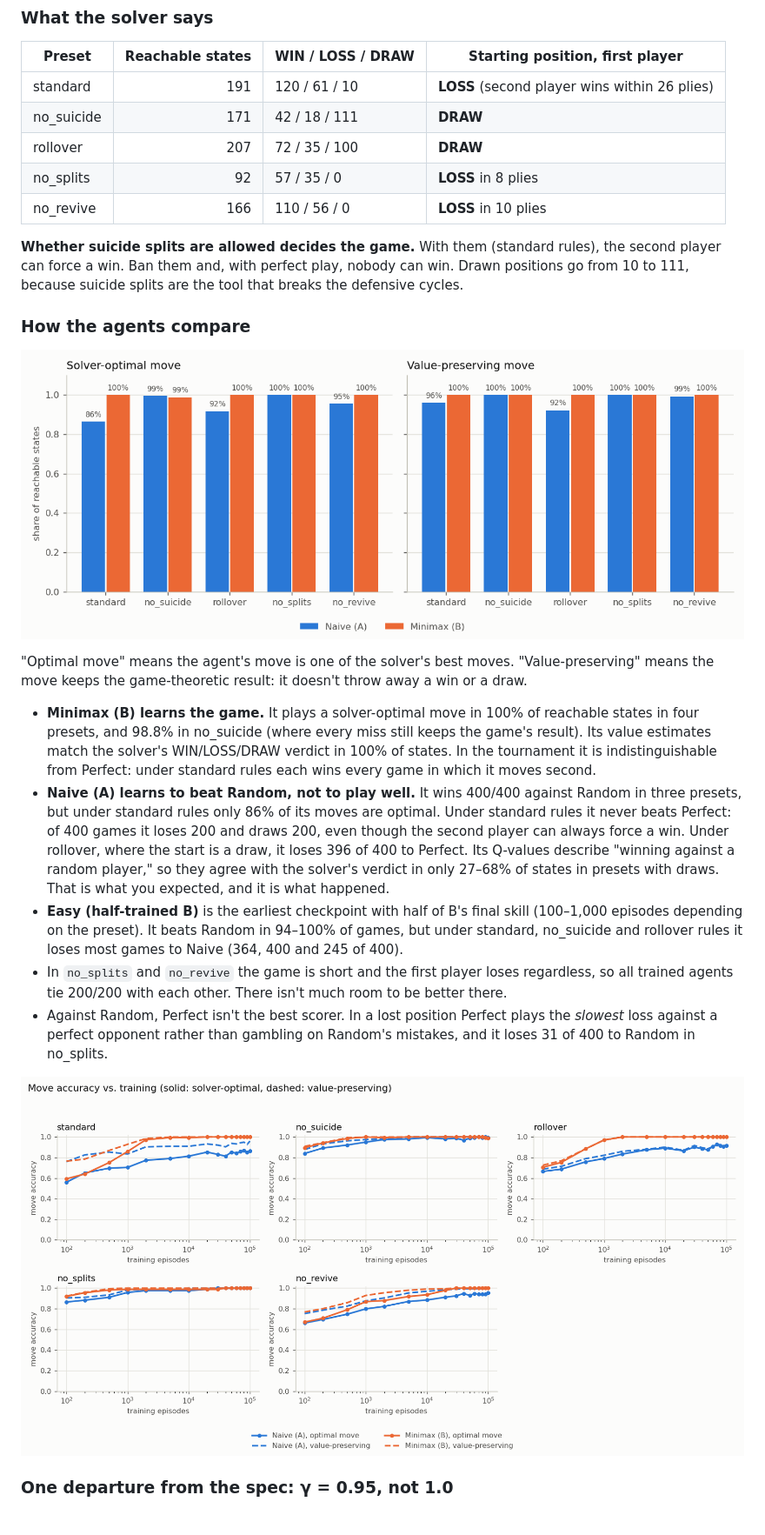
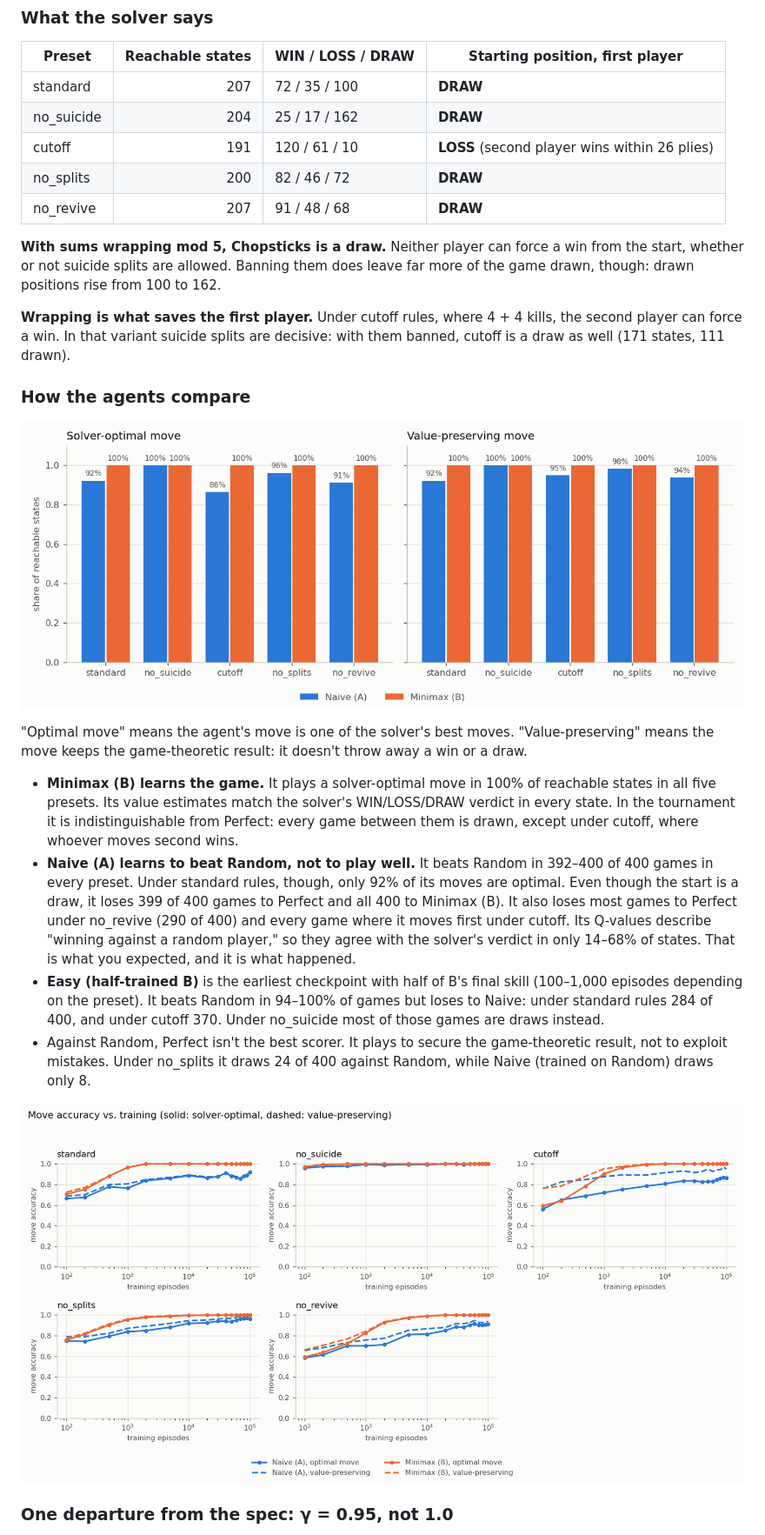
Before and after one commit to THajiyev/chopsticks, a Markdown page: README.md, the part around one of its changes. Shown at 87% size. Rendered like a GitHub page; pictures changed too: results/accuracy.png, results/learning_curves.png.

```diff
--- a/README.md
+++ b/README.md
@@ -85,16 +86,20 @@ Full tables are in [results/results.md](results/results.md).
 
 | Preset | Reachable states | WIN / LOSS / DRAW | Starting position, first player |
 |---|---:|---|---|
-| standard | 191 | 120 / 61 / 10 | **LOSS** (second player wins within 26 plies) |
-| no_suicide | 171 | 42 / 18 / 111 | **DRAW** |
-| rollover | 207 | 72 / 35 / 100 | **DRAW** |
-| no_splits | 92 | 57 / 35 / 0 | **LOSS** in 8 plies |
-| no_revive | 166 | 110 / 56 / 0 | **LOSS** in 10 plies |
+| standard | 207 | 72 / 35 / 100 | **DRAW** |
+| no_suicide | 204 | 25 / 17 / 162 | **DRAW** |
+| cutoff | 191 | 120 / 61 / 10 | **LOSS** (second player wins within 26 plies) |
+| no_splits | 200 | 82 / 46 / 72 | **DRAW** |
+| no_revive | 207 | 91 / 48 / 68 | **DRAW** |
 
-**Whether suicide splits are allowed decides the game.** With them (standard
-rules), the second player can force a win. Ban them and, with perfect play,
-nobody can win. Drawn positions go from 10 to 111, because suicide splits are
-the tool that breaks the defensive cycles.
+**With sums wrapping mod 5, Chopsticks is a draw.** Neither player can force a
+win from the start, whether or not suicide splits are allowed. Banning them
+does leave far more of the game drawn, though: drawn positions rise from 100
+to 162.
+
+**Wrapping is what saves the first player.** Under cutoff rules, where 4 + 4
+kills, the second player can force a win. In that variant suicide splits are
+decisive: with them banned, cutoff is a draw as well (171 states, 111 drawn).
 
 ### How the agents compare
 
@@ -105,29 +110,25 @@ the tool that breaks the defensive cycles.
 throw away a win or a draw.
 
 - **Minimax (B) learns the game.** It plays a solver-optimal move in 100% of
-  reachable states in four presets, and 98.8% in no_suicide (where every miss
-  still keeps the game's result). Its value estimates match the solver's WIN/LOSS/DRAW
-  verdict in 100% of states. In the tournament it is indistinguishable from
-  Perfect: under standard rules each wins every game in which it moves second.
-- **Naive (A) learns to beat Random, not to play well.** It wins 400/400
-  against Random in three presets, but under standard rules only 86% of its
-  moves are optimal. Under standard rules it never beats Perfect: of 400 games
-  it loses 200 and draws 200, even though the second player can always force a
-  win.
-  Under rollover, where the start is a draw, it loses 396 of 400 to Perfect.
-  Its Q-values describe "winning against a random player," so they agree with
-  the solver's verdict in only 27–68% of states in presets with draws. That is
-  what you expected, and it is what happened.
+  reachable states in all five presets. Its value estimates match the solver's
+  WIN/LOSS/DRAW verdict in every state. In the tournament it is
+  indistinguishable from Perfect: every game between them is drawn, except
+  under cutoff, where whoever moves second wins.
+- **Naive (A) learns to beat Random, not to play well.** It beats Random in
+  392–400 of 400 games in every preset. Under standard rules, though, only 92%
+  of its moves are optimal. Even though the start is a draw, it loses 399 of
+  400 games to Perfect and all 400 to Minimax (B). It also loses most games to
+  Perfect under no_revive (290 of 400) and every game where it moves first
+  under cutoff. Its Q-values describe "winning against a random player," so
+  they agree with the solver's verdict in only 14–68% of states. That is what
+  you expected, and it is what happened.
 - **Easy (half-trained B)** is the earliest checkpoint with half of B's final
   skill (100–1,000 episodes depending on the preset). It beats Random in
-  94–100% of games, but under standard, no_suicide and rollover rules it loses
-  most games to Naive (364, 400 and 245 of 400).
-- In `no_splits` and `no_revive` the game is short and the first player loses
-  regardless, so all trained agents tie 200/200 with each other. There isn't
-  much room to be better there.
-- Against Random, Perfect isn't the best scorer. In a lost position Perfect
-  plays the *slowest* loss against a perfect opponent rather than gambling on
-  Random's mistakes, and it loses 31 of 400 to Random in no_splits.
+  94–100% of games but loses to Naive: under standard rules 284 of 400, and
+  under cutoff 370. Under no_suicide most of those games are draws instead.
+- Against Random, Perfect isn't the best scorer. It plays to secure the
+  game-theoretic result, not to exploit mistakes. Under no_splits it draws 24
+  of 400 against Random, while Naive (trained on Random) draws only 8.
 
 ![Learning curves](results/learning_curves.png)
 
```
Also changed, not shown: other parts of README.md (+17 -14 lines), results/results.md (+58 -58 lines), results/tournament_standard.png, 15 other files.
